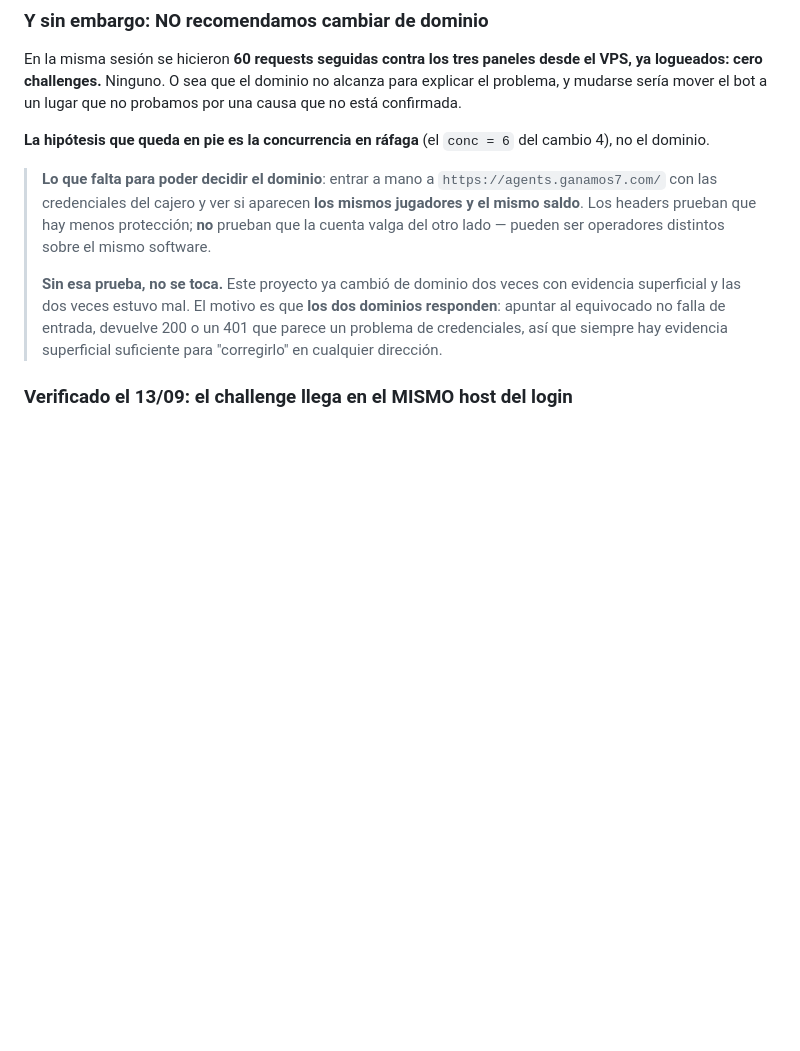
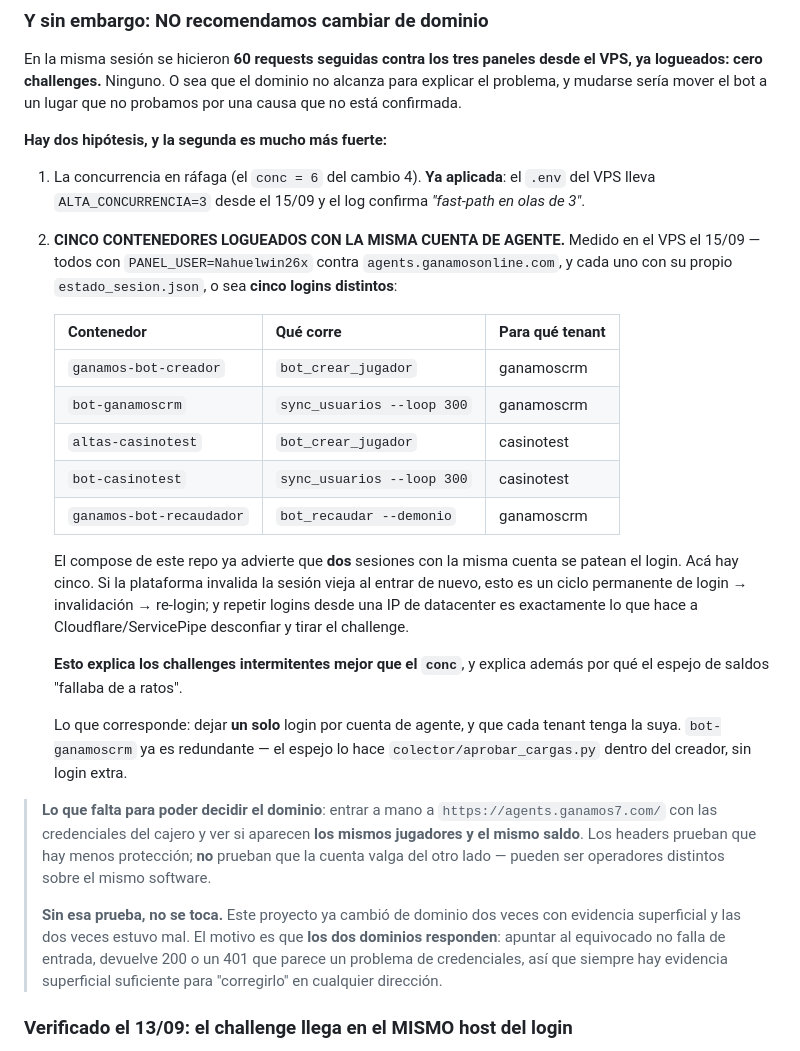
Before and after one commit to Lorenzo-Caballero/proyect-banana, a Markdown page: PARA-FAUNO.md, the part around the change. GitHub-like rendering; blank space fills up the shorter version.

Commit message:
PARA-FAUNO: cinco contenedores con la misma cuenta de agente
Medido en el VPS el 15/09: ganamos-bot-creador, bot-ganamoscrm,
altas-casinotest, bot-casinotest y ganamos-bot-recaudador corren todos con
PANEL_USER=Nahuelwin26x contra agents.ganamosonline.com, y cada uno tiene su
propio estado_sesion.json -- o sea CINCO logins distintos con la misma cuenta.

El compose de ese repo ya advierte que DOS se patean el login. Con cinco, si la
plataforma invalida la sesion vieja al entrar de nuevo, queda un ciclo
permanente de login -> invalidacion -> re-login. Y repetir logins desde una IP
de datacenter es justo lo que dispara el challenge de Cloudflare/ServicePipe.

Explica los challenges intermitentes mejor que el conc=6 --que igual ya se bajo
a 3 en el .env, confirmado en el log-- y explica tambien por que el espejo de
saldos 'fallaba de a ratos'.

altas-casinotest NO compite por la cola de altas: apunta a /casinotest/gp-api/,
otro tenant. El problema no es la cola, es la CUENTA compartida.

Co-Authored-By: Claude Opus 5 <noreply@anthropic.com>

```diff
--- a/PARA-FAUNO.md
+++ b/PARA-FAUNO.md
@@ -447,8 +447,37 @@ desde el VPS, ya logueados: cero challenges.** Ninguno. O sea que el dominio no
 alcanza para explicar el problema, y mudarse sería mover el bot a un lugar que
 no probamos por una causa que no está confirmada.
 
-**La hipótesis que queda en pie es la concurrencia en ráfaga** (el `conc = 6`
-del cambio 4), no el dominio.
+**Hay dos hipótesis, y la segunda es mucho más fuerte:**
+
+1. La concurrencia en ráfaga (el `conc = 6` del cambio 4). **Ya aplicada**: el
+   `.env` del VPS lleva `ALTA_CONCURRENCIA=3` desde el 15/09 y el log confirma
+   *"fast-path en olas de 3"*.
+
+2. **CINCO CONTENEDORES LOGUEADOS CON LA MISMA CUENTA DE AGENTE.** Medido en el
+   VPS el 15/09 — todos con `PANEL_USER=Nahuelwin26x` contra
+   `agents.ganamosonline.com`, y cada uno con su propio `estado_sesion.json`,
+   o sea **cinco logins distintos**:
+
+   | Contenedor | Qué corre | Para qué tenant |
+   |---|---|---|
+   | `ganamos-bot-creador` | `bot_crear_jugador` | ganamoscrm |
+   | `bot-ganamoscrm` | `sync_usuarios --loop 300` | ganamoscrm |
+   | `altas-casinotest` | `bot_crear_jugador` | casinotest |
+   | `bot-casinotest` | `sync_usuarios --loop 300` | casinotest |
+   | `ganamos-bot-recaudador` | `bot_recaudar --demonio` | ganamoscrm |
+
+   El compose de este repo ya advierte que **dos** sesiones con la misma cuenta
+   se patean el login. Acá hay cinco. Si la plataforma invalida la sesión vieja
+   al entrar de nuevo, esto es un ciclo permanente de login → invalidación →
+   re-login; y repetir logins desde una IP de datacenter es exactamente lo que
+   hace a Cloudflare/ServicePipe desconfiar y tirar el challenge.
+
+   **Esto explica los challenges intermitentes mejor que el `conc`**, y explica
+   además por qué el espejo de saldos "fallaba de a ratos".
+
+   Lo que corresponde: dejar **un solo** login por cuenta de agente, y que cada
+   tenant tenga la suya. `bot-ganamoscrm` ya es redundante — el espejo lo hace
+   `colector/aprobar_cargas.py` dentro del creador, sin login extra.
 
 > **Lo que falta para poder decidir el dominio**: entrar a mano a
 > `https://agents.ganamos7.com/` con las credenciales del cajero y ver si
```
